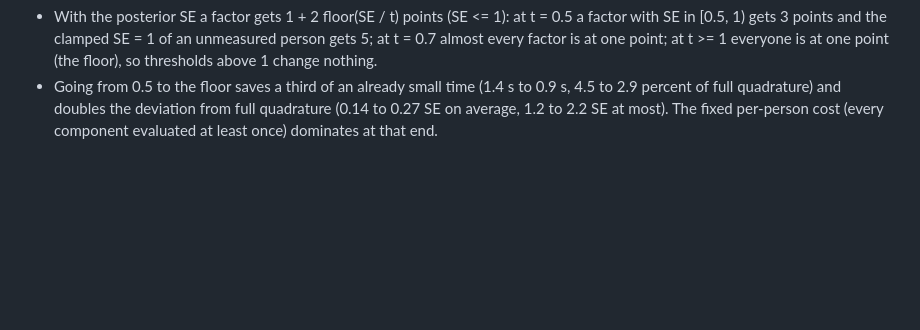
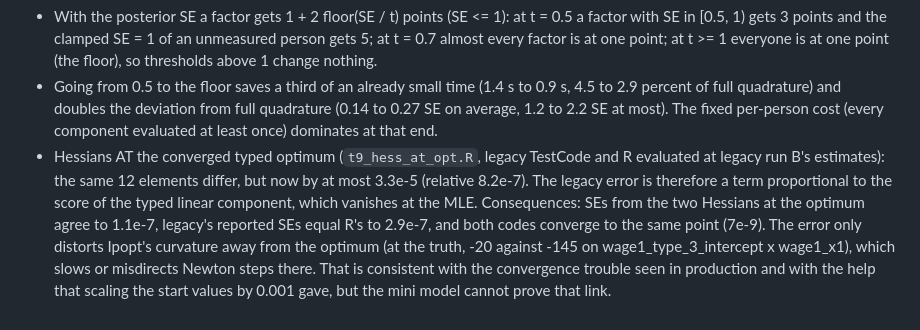
Before and after one commit to GregVeramendi/factorana, a Markdown page: validation/hjv_mini/NOTES.md, the part around the change. GitHub-like rendering; blank space fills up the shorter version.

Commit message:
validation/hjv_mini: Hessians at the typed optimum agree, legacy SEs unaffected; posterior-SE threshold curve
Co-Authored-By: Claude Fable 5.1 <noreply@anthropic.com>

```diff
--- a/validation/hjv_mini/NOTES.md
+++ b/validation/hjv_mini/NOTES.md
@@ -388,3 +388,11 @@ group), R optimizer time (`optimization_time`, 8 workers), both on -O2 builds. A
 - Going from 0.5 to the floor saves a third of an already small time (1.4 s to 0.9 s, 4.5 to 2.9 percent of full
   quadrature) and doubles the deviation from full quadrature (0.14 to 0.27 SE on average, 1.2 to 2.2 SE at most).
   The fixed per-person cost (every component evaluated at least once) dominates at that end.
+- Hessians AT the converged typed optimum (`t9_hess_at_opt.R`, legacy TestCode and R evaluated at legacy run B's
+  estimates): the same 12 elements differ, but now by at most 3.3e-5 (relative 8.2e-7). The legacy error is therefore a
+  term proportional to the score of the typed linear component, which vanishes at the MLE. Consequences: SEs from the two
+  Hessians at the optimum agree to 1.1e-7, legacy's reported SEs equal R's to 2.9e-7, and both codes converge to the
+  same point (7e-9). The error only distorts Ipopt's curvature away from the optimum (at the truth, -20 against -145 on
+  wage1_type_3_intercept x wage1_x1), which slows or misdirects Newton steps there. That is consistent with the
+  convergence trouble seen in production and with the help that scaling the start values by 0.001 gave, but the mini
+  model cannot prove that link.
```
Also changed, not shown: validation/hjv_mini/REPORT.md (+5 -2 lines).
